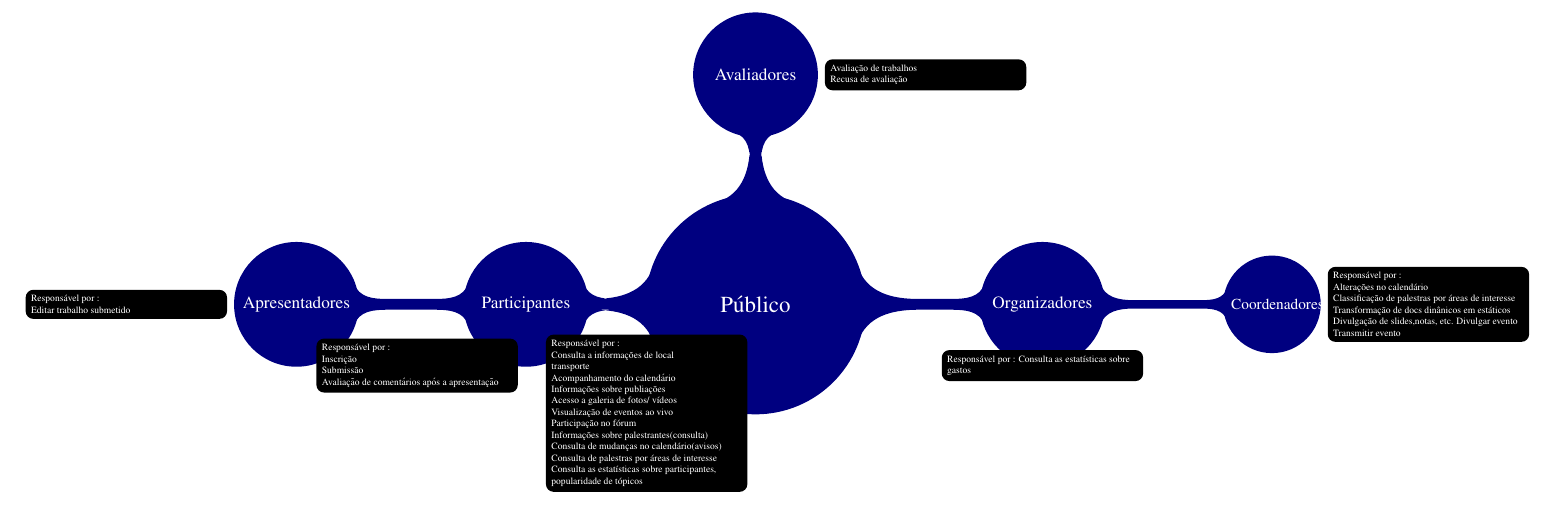
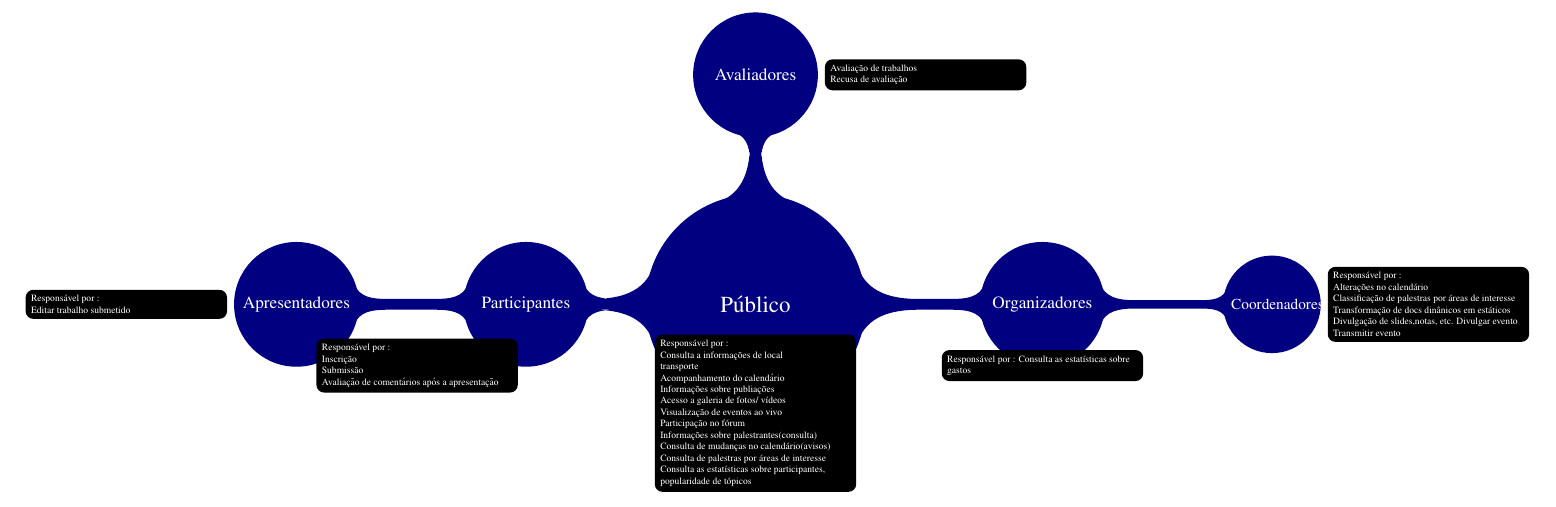
Before and after one commit to plinioasf/mc436-2s2010, a LaTeX document (requesitos/desenho.tex): part of the page, cut so that both start at the same text. Compiled offline with pdfLaTeX.

Commit message:
Desenhos

```diff
--- a/requesitos/desenho.tex
+++ b/requesitos/desenho.tex
@@ -39,7 +39,7 @@
     \node [annotation,left] at (apr.west)
       {Respons\'avel por :\\Editar trabalho submetido };
 
-    \node [annotation,left] at (pub.south)
+    \node [annotation] at (pub.south)
       {Respons\'avel por :\\Consulta a informa\c{c}\~oes de local \\ transporte \\ Acompanhamento do calend\'ario\\Informa\c{c}\~oes sobre publia\c{c}\~oes\\ Acesso a galeria de fotos/ v\'ideos\\ Visualiza\c{c}\~ao de eventos ao vivo\\Participa\c{c}\~ao no f\'orum\\ Informa\c{c}\~oes sobre palestrantes(consulta)\\Consulta de mudan\c{c}as no calend\'ario(avisos)\\Consulta de palestras por \'areas de interesse \\ Consulta as estat\'isticas sobre participantes, popularidade de t\'opicos };
    \node [annotation,left] at (par.south)
       {Respons\'avel por :\\Inscri\c{c}\~ao\\Submiss\~ao\\Avalia\c{c}\~ao de coment\'arios ap\'os a apresenta\c{c}\~ao };
```
